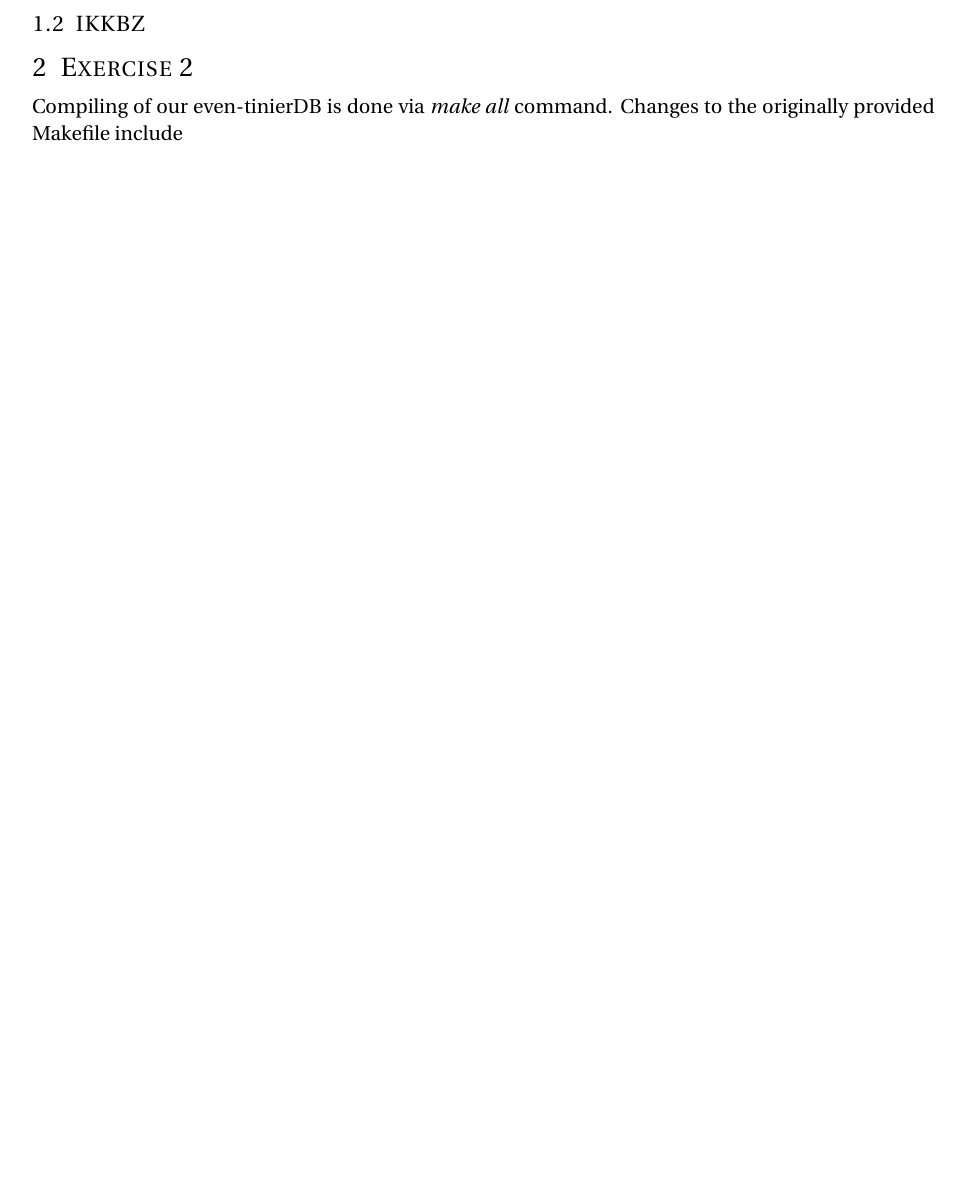
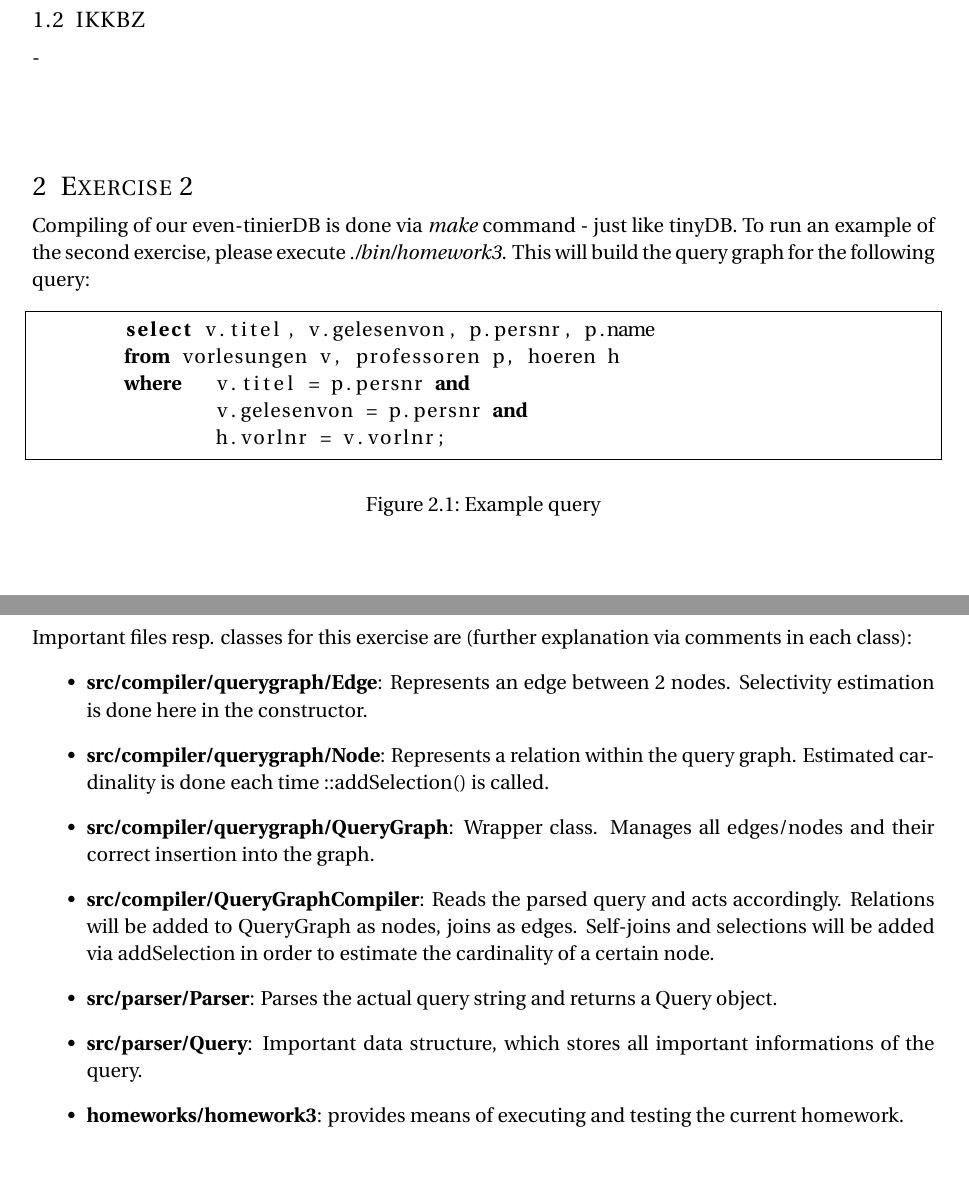
Before and after one commit to MaTTze/even-tinierDB, a LaTeX document (_Abgaben/4/[QO][HA04][MatthiasGollwitzer,JanSchalkamp].tex): part of page 2 of 2 before the commit and two parts of pages 2 and 3 of 3 after it, the two joined at a grey line, cut so that both start at the same text, the shorter picture padded with empty space. Compiled offline with pdfLaTeX.

Commit message:
Final version of our contribution to exercise 4

```diff
--- a/_Abgaben/4/[QO][HA04][MatthiasGollwitzer,JanSchalkamp].tex
+++ b/_Abgaben/4/[QO][HA04][MatthiasGollwitzer,JanSchalkamp].tex
@@ -190,9 +190,29 @@ The optimal join tree shown in figure \ref{optimal}, however, has lower cost. As
 
 
 \subsection{IKKBZ}
+-
+\section{Exercise 2}
+Compiling of our even-tinierDB is done via \textit{make} command - just like tinyDB. To run an example of the second exercise, please execute \textit{./bin/homework3}. This will build the query graph for the following query:
+ \begin{figure}[H]
+ \begin{lstlisting}[frame=single][H]  % Start your code-block
+	select v.titel, v.gelesenvon, p.persnr, p.name
+	from vorlesungen v, professoren p, hoeren h
+	where 	v.titel = p.persnr and
+		v.gelesenvon = p.persnr and
+		h.vorlnr = v.vorlnr;
+\end{lstlisting}
+\caption{Example query}
+\end{figure}
 
-\section{Exercise 2}
-Compiling of our even-tinierDB is done via \textit{make all} command. Changes to the originally provided Makefile include
+Important files resp. classes for this exercise are (further explanation via comments in each class):
+\begin{itemize}
+	\item \textbf{src/compiler/querygraph/Edge}: Represents an edge between 2 nodes. Selectivity estimation is done here in the constructor.
+	\item \textbf{src/compiler/querygraph/Node}: Represents a relation within the query graph. Estimated cardinality is done each time ::addSelection() is called.
+	\item \textbf{src/compiler/querygraph/QueryGraph}: Wrapper class. Manages all edges/nodes and their correct insertion into the graph.
+	\item \textbf{src/compiler/QueryGraphCompiler}: Reads the parsed query and acts accordingly. Relations will be added to QueryGraph as nodes, joins as edges. Self-joins and selections will be added via addSelection in order to estimate the cardinality of a certain node.
+	\item \textbf{src/parser/Parser}: Parses the actual query string and returns a Query object.
+	\item \textbf{src/parser/Query}: Important data structure, which stores all important informations of the query.
+	\item \textbf{homeworks/homework3}: provides means of executing and testing the current homework.
 
-
+\end{itemize}
 \end{document}
```
Also changed, not shown: _Abgaben/4/[QO][HA04][MatthiasGollwitzer,JanSchalkamp].pdf.
